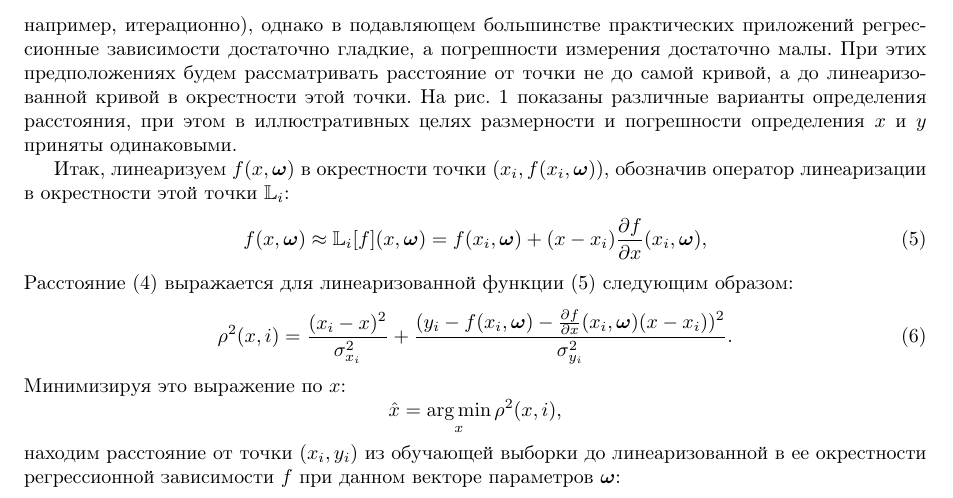
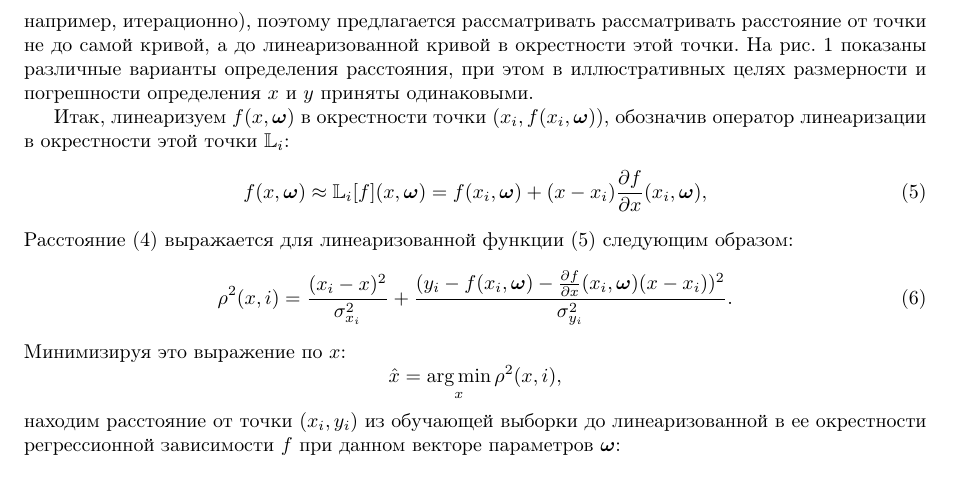
Before and after one commit to 0xd34df00d/RefractOptics, a LaTeX paper (doc/Rudoy2014LevMar.tex): part of page 4 of 12, cut at the place of the change. Compiled offline with pdfLaTeX.

Commit message:
[2014LevMar] Remove the notes about smoothness and errors being small.

```diff
--- a/doc/Rudoy2014LevMar.tex
+++ b/doc/Rudoy2014LevMar.tex
@@ -326,10 +326,8 @@ $(x, f(x, \bomega))$ на кривой, описываемой регресси
 точки до регрессионной кривой представляется отдельной
 сложной вычислительной задачей
 оптимизации (решаемой, например, итерационно),
-однако в подавляющем большинстве
-практических приложений регрессионные зависимости достаточно
-гладкие, а погрешности измерения достаточно малы. При этих предположениях
-будем рассматривать расстояние от точки не до самой кривой, а до
+поэтому предлагается рассматривать
+рассматривать расстояние от точки не до самой кривой, а до
 линеаризованной кривой в окрестности этой точки. На рис. \ref{fig:distances}
 показаны различные варианты определения расстояния, при этом
 в иллюстративных целях размерности и погрешности определения $x$ и $y$ приняты
```
